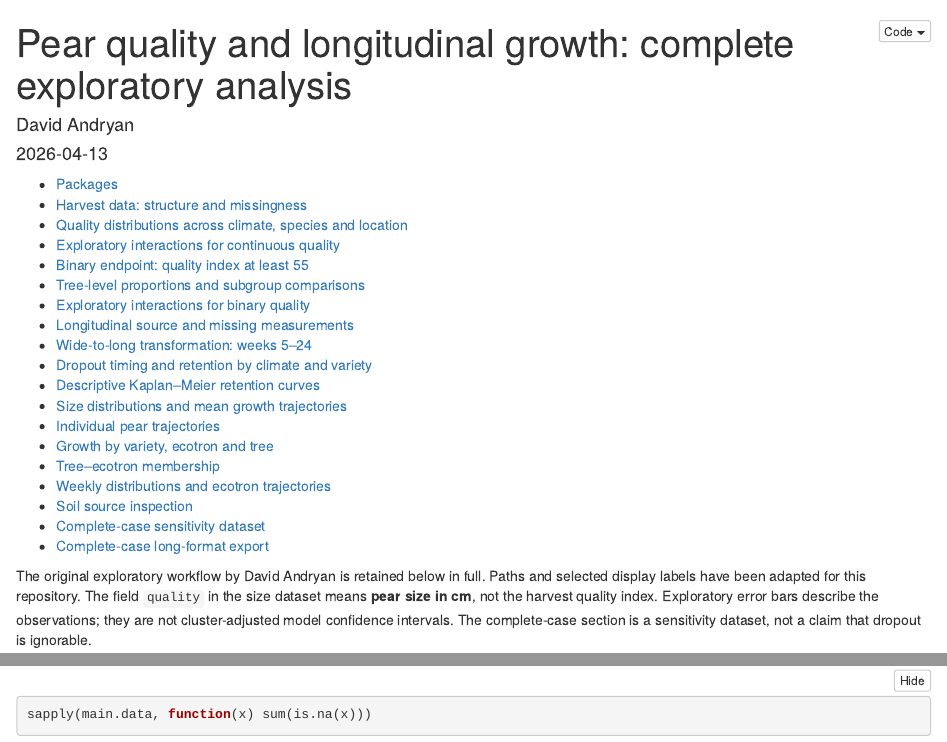
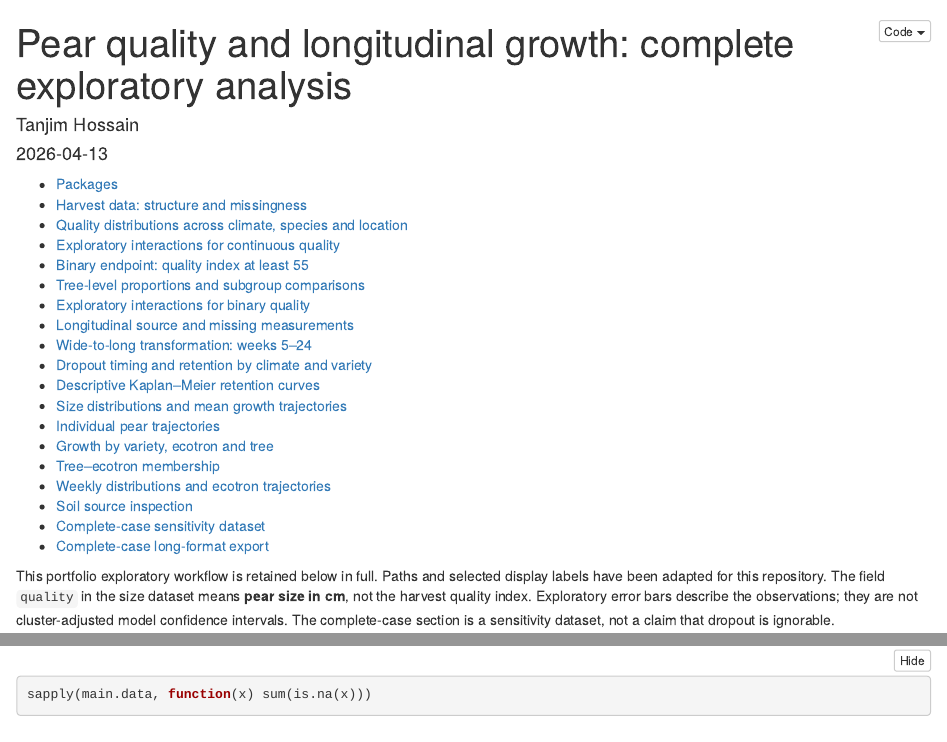
Before and after one commit to Tanjim-hossain/climate-pear-quality-analysis, an R Markdown document (analysis/r/01-exploratory-analysis.Rmd): the page in a window 1100 px wide, from its top, and a second part further down, joined at a grey line. Rendered offline with R 4.5, knitr and Pandoc, with nearby package versions; some code elsewhere in the file could not run offline.

Commit message:
Refine portfolio documentation and reproducibility assets

```diff
--- a/analysis/r/01-exploratory-analysis.Rmd
+++ b/analysis/r/01-exploratory-analysis.Rmd
@@ -1,6 +1,6 @@
 ---
 title: "Pear quality and longitudinal growth: complete exploratory analysis"
-author: "David Andryan"
+author: "Tanjim Hossain"
 date: "2026-04-13"
 output:
   html_document:
@@ -9,7 +9,7 @@ output:
     code_folding: show
 ---
 
-The original exploratory workflow by David Andryan is retained below in full.
+This portfolio exploratory workflow is retained below in full.
 Paths and selected display labels have been adapted for this repository.
 The field `quality` in the size dataset means **pear size in cm**, not the harvest quality index.
 Exploratory error bars describe the observations; they are not cluster-adjusted model confidence intervals.
```
Also changed, not shown: archive/original-code/eda-pmhd.Rmd (+1 -1 lines), README.md, docs/analysis-audit.md, docs/analysis-guide.md, docs/provenance.md, docs/source-checksums.json, figures/README.md, reports/README.md, reports/exploratory-analysis.pdf (deleted), reports/final-report.pdf (deleted), results/README.md.
